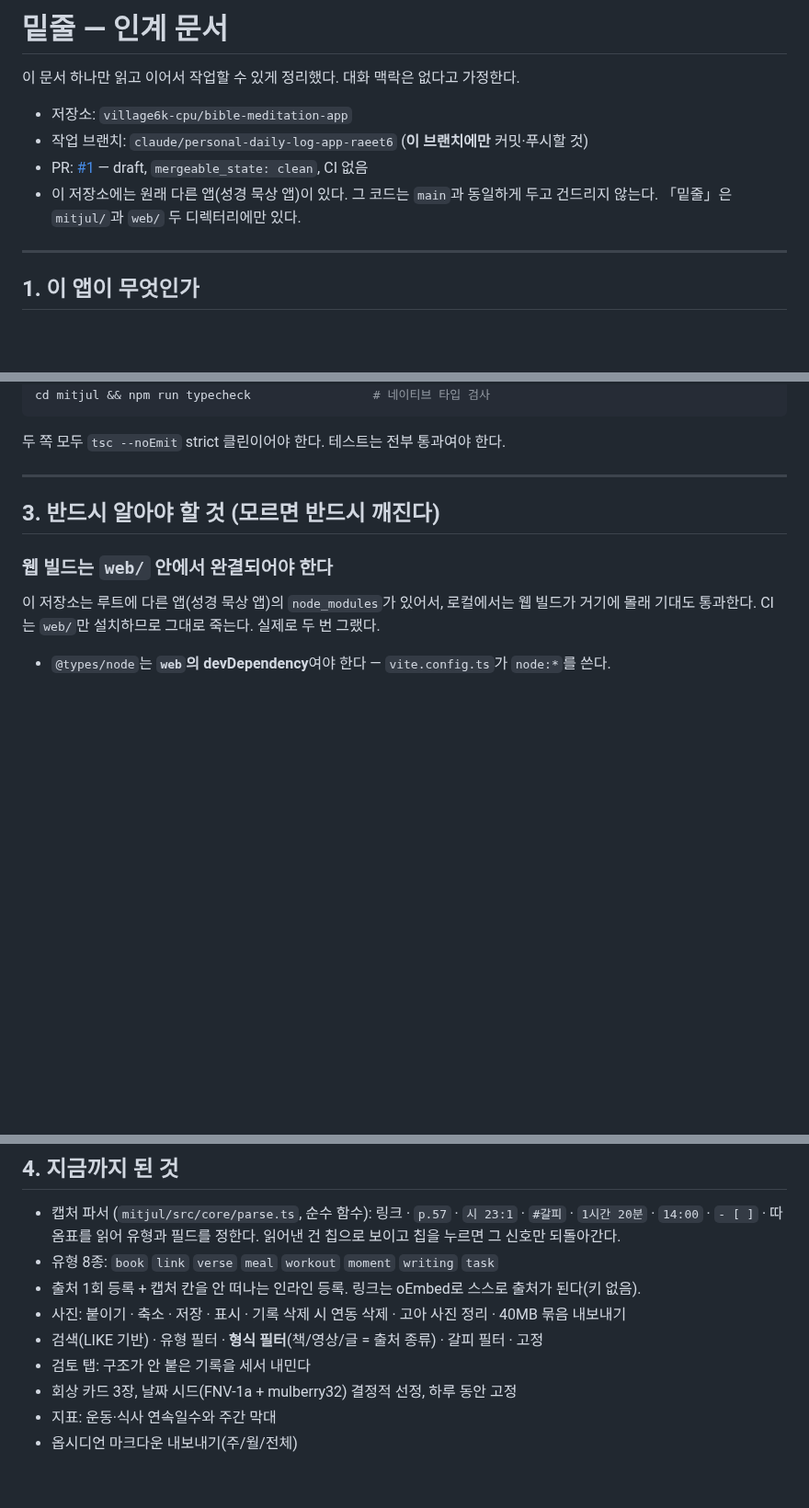
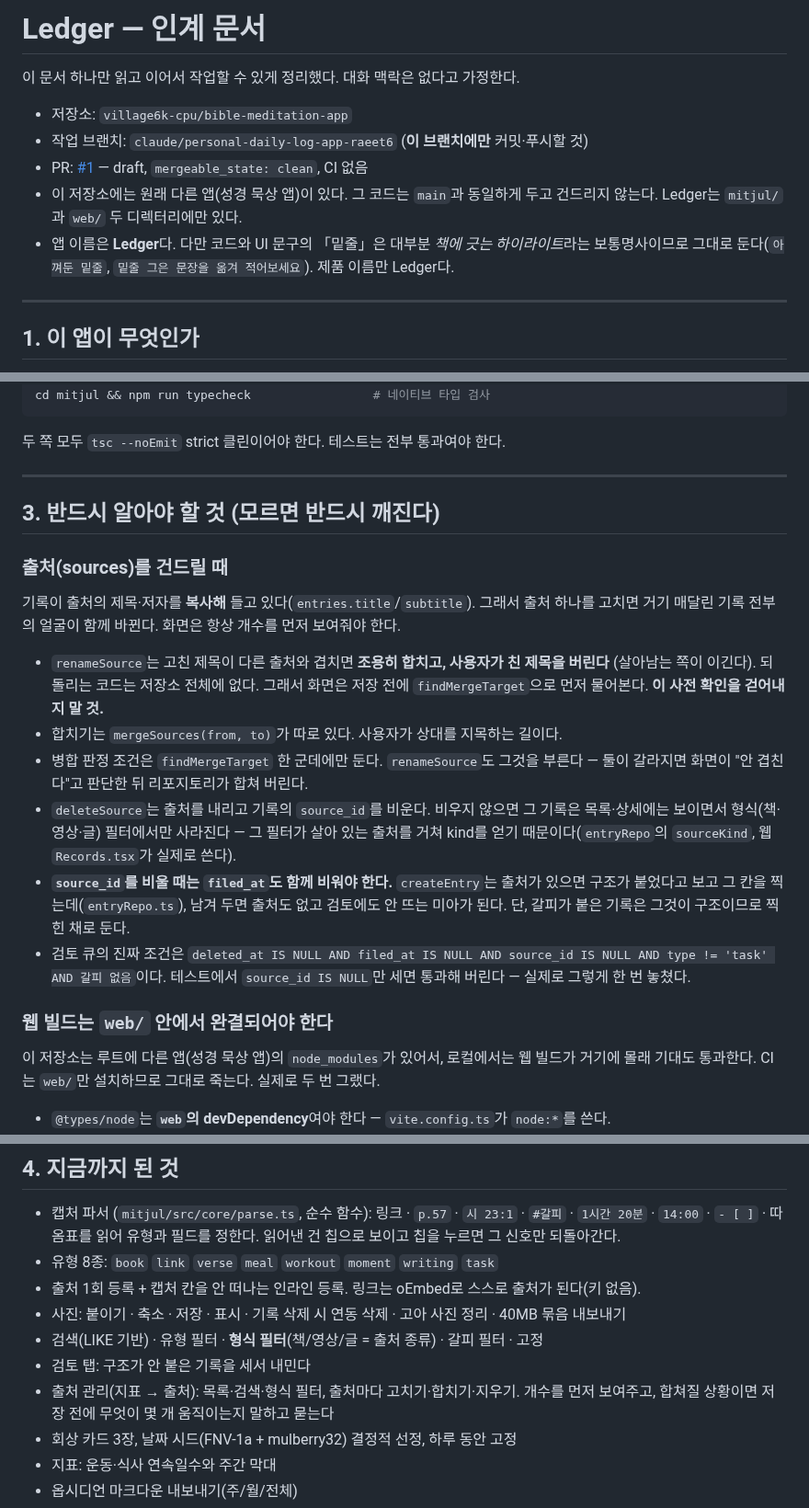
Before and after one commit to village6k-cpu/bible-meditation-app, a Markdown page: HANDOFF.md, 3 parts joined by grey strips. Shown at 92% size. Drawn GitHub-style; blank space fills up the shorter version.

Commit message:
docs: 인계 문서를 지금 상태에 맞춘다 — 이름과 출처 규칙
앱 이름이 Ledger인 것, 그리고 보통명사 '밑줄'은 그대로 둔다는 구분을 적는다.

출처를 건드릴 때 지켜야 할 것을 '반드시 알아야 할 것'에 넣는다. 기록이 제목·저자를 복사해
들고 있다는 것, renameSource가 조용히 합치며 친 제목을 버린다는 것, 그래서 화면이
findMergeTarget으로 먼저 묻는다는 것, source_id를 비울 때 filed_at도 함께 비워야 미아가
안 생긴다는 것. 마지막 항목은 이번에 실제로 놓쳤다가 브라우저 확인에서 잡힌 것이라,
검토 큐의 진짜 조건까지 적어 둔다 — source_id만 세는 테스트는 통과해 버린다.

Co-Authored-By: Claude Opus 5 <noreply@anthropic.com>
Claude-Session: https://claude.ai/code/session_011xbkogtG6fjkuuH3f6XqLX

```diff
--- a/HANDOFF.md
+++ b/HANDOFF.md
@@ -1,4 +1,4 @@
-# 밑줄 — 인계 문서
+# Ledger — 인계 문서
 
 이 문서 하나만 읽고 이어서 작업할 수 있게 정리했다. 대화 맥락은 없다고 가정한다.
 
@@ -6,7 +6,9 @@
 - 작업 브랜치: `claude/personal-daily-log-app-raeet6` (**이 브랜치에만** 커밋·푸시할 것)
 - PR: [#1](https://github.com/village6k-cpu/bible-meditation-app/pull/1) — draft, `mergeable_state: clean`, CI 없음
 - 이 저장소에는 원래 다른 앱(성경 묵상 앱)이 있다. 그 코드는 `main`과 동일하게 두고 건드리지 않는다.
-  「밑줄」은 `mitjul/`과 `web/` 두 디렉터리에만 있다.
+  Ledger는 `mitjul/`과 `web/` 두 디렉터리에만 있다.
+- 앱 이름은 **Ledger**다. 다만 코드와 UI 문구의 「밑줄」은 대부분 *책에 긋는 하이라이트*라는
+  보통명사이므로 그대로 둔다(`아껴둔 밑줄`, `밑줄 그은 문장을 옮겨 적어보세요`). 제품 이름만 Ledger다.
 
 ---
 
@@ -82,6 +84,27 @@ cd mitjul && npm run typecheck                 # 네이티브 타입 검사
 
 ## 3. 반드시 알아야 할 것 (모르면 반드시 깨진다)
 
+### 출처(sources)를 건드릴 때
+
+기록이 출처의 제목·저자를 **복사해** 들고 있다(`entries.title`/`subtitle`). 그래서 출처 하나를
+고치면 거기 매달린 기록 전부의 얼굴이 함께 바뀐다. 화면은 항상 개수를 먼저 보여줘야 한다.
+
+- `renameSource`는 고친 제목이 다른 출처와 겹치면 **조용히 합치고, 사용자가 친 제목을 버린다**
+  (살아남는 쪽이 이긴다). 되돌리는 코드는 저장소 전체에 없다. 그래서 화면은 저장 전에
+  `findMergeTarget`으로 먼저 물어본다. **이 사전 확인을 걷어내지 말 것.**
+- 합치기는 `mergeSources(from, to)`가 따로 있다. 사용자가 상대를 지목하는 길이다.
+- 병합 판정 조건은 `findMergeTarget` 한 군데에만 둔다. `renameSource`도 그것을 부른다 —
+  둘이 갈라지면 화면이 "안 겹친다"고 판단한 뒤 리포지토리가 합쳐 버린다.
+- `deleteSource`는 출처를 내리고 기록의 `source_id`를 비운다. 비우지 않으면 그 기록은
+  목록·상세에는 보이면서 형식(책·영상·글) 필터에서만 사라진다 — 그 필터가 살아 있는 출처를
+  거쳐 kind를 얻기 때문이다(`entryRepo`의 `sourceKind`, 웹 `Records.tsx`가 실제로 쓴다).
+- **`source_id`를 비울 때는 `filed_at`도 함께 비워야 한다.** `createEntry`는 출처가 있으면
+  구조가 붙었다고 보고 그 칸을 찍는데(`entryRepo.ts`), 남겨 두면 출처도 없고 검토에도 안 뜨는
+  미아가 된다. 단, 갈피가 붙은 기록은 그것이 구조이므로 찍힌 채로 둔다.
+- 검토 큐의 진짜 조건은 `deleted_at IS NULL AND filed_at IS NULL AND source_id IS NULL
+  AND type != 'task' AND 갈피 없음`이다. 테스트에서 `source_id IS NULL`만 세면 통과해 버린다 —
+  실제로 그렇게 한 번 놓쳤다.
+
 ### 웹 빌드는 `web/` 안에서 완결되어야 한다
 
 이 저장소는 루트에 다른 앱(성경 묵상 앱)의 `node_modules`가 있어서, 로컬에서는 웹 빌드가
@@ -151,6 +174,8 @@ git archive HEAD | tar -x -C /tmp/ci && cd /tmp/ci/web && npm ci && npm run buil
 - 사진: 붙이기 · 축소 · 저장 · 표시 · 기록 삭제 시 연동 삭제 · 고아 사진 정리 · 40MB 묶음 내보내기
 - 검색(LIKE 기반) · 유형 필터 · **형식 필터**(책/영상/글 = 출처 종류) · 갈피 필터 · 고정
 - 검토 탭: 구조가 안 붙은 기록을 세서 내민다
+- 출처 관리(지표 → 출처): 목록·검색·형식 필터, 출처마다 고치기·합치기·지우기. 개수를 먼저 보여주고,
+  합쳐질 상황이면 저장 전에 무엇이 몇 개 움직이는지 말하고 묻는다
 - 회상 카드 3장, 날짜 시드(FNV-1a + mulberry32) 결정적 선정, 하루 동안 고정
 - 지표: 운동·식사 연속일수와 주간 막대
 - 옵시디언 마크다운 내보내기(주/월/전체)
```
